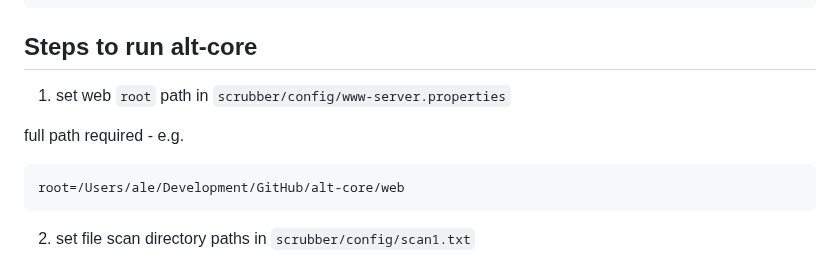
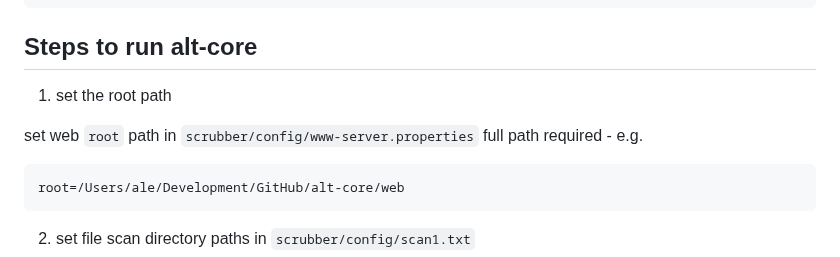
Before and after one commit to sync-different/alt-core, a Markdown page: README.md, the part around the change. Rendered like a GitHub page.

````diff
--- a/README.md
+++ b/README.md
@@ -72,8 +72,9 @@ $ ./build_all.sh
 
 ## Steps to run alt-core
 
-1. set web ``root`` path in ``scrubber/config/www-server.properties``
+1. set the root path
 
+set web ``root`` path in ``scrubber/config/www-server.properties``
 full path required - e.g.
 ```
 root=/Users/ale/Development/GitHub/alt-core/web
````
